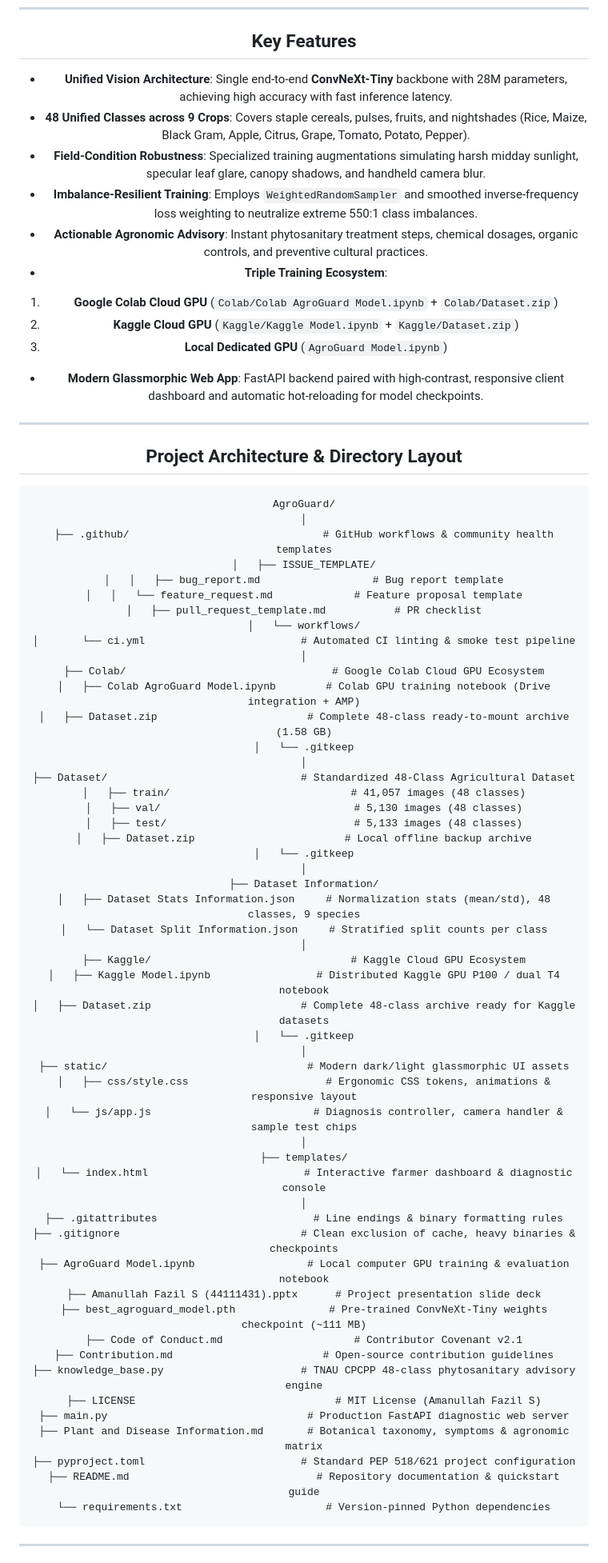
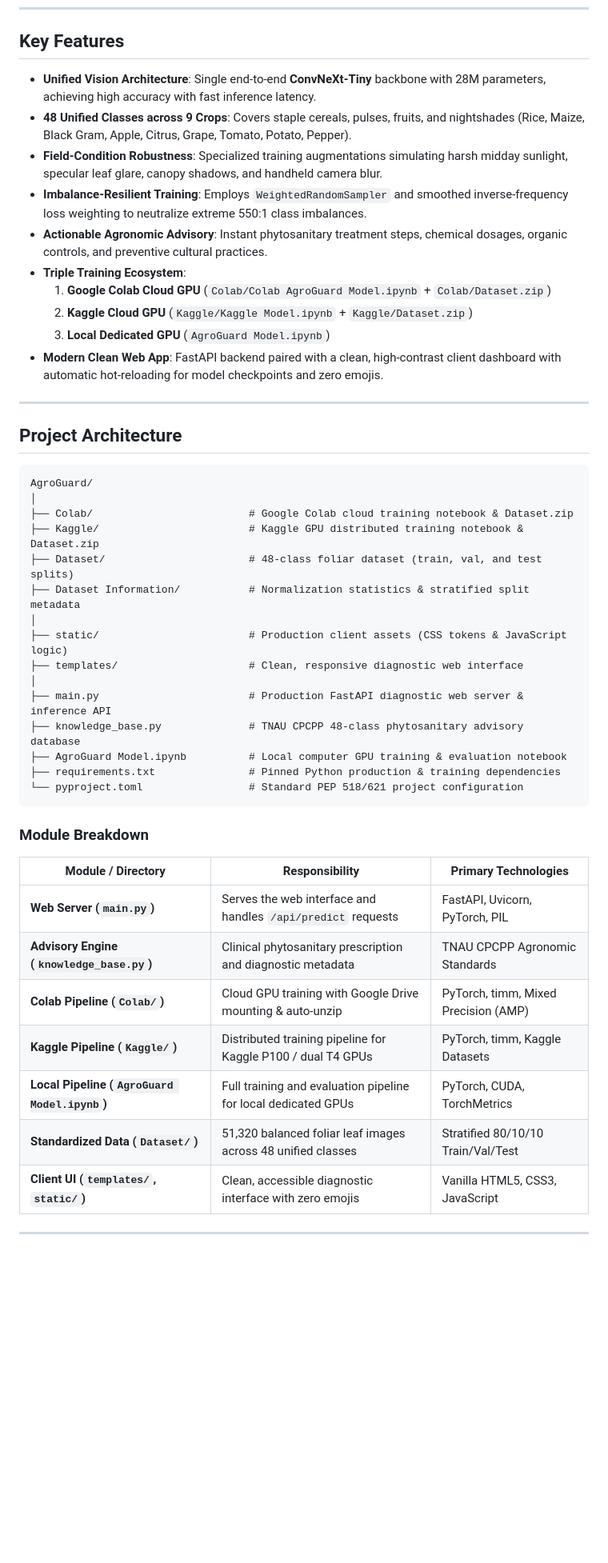
Before and after one commit to Fazil29IND/AgroGuard, a Markdown page: README.md, the part around one of its changes. Shown at 80% size. Drawn GitHub-style; blank space fills up the shorter version.

Commit message:
docs: streamline Project Architecture in README.md and remove all emojis

````diff
--- a/README.md
+++ b/README.md
@@ -14,75 +14,50 @@ Instead of fragmented multi-model pipelines, AgroGuard operates on a single unif
 
 ## Key Features
 
--  **Unified Vision Architecture**: Single end-to-end **ConvNeXt-Tiny** backbone with 28M parameters, achieving high accuracy with fast inference latency.
--  **48 Unified Classes across 9 Crops**: Covers staple cereals, pulses, fruits, and nightshades (Rice, Maize, Black Gram, Apple, Citrus, Grape, Tomato, Potato, Pepper).
--  **Field-Condition Robustness**: Specialized training augmentations simulating harsh midday sunlight, specular leaf glare, canopy shadows, and handheld camera blur.
--  **Imbalance-Resilient Training**: Employs `WeightedRandomSampler` and smoothed inverse-frequency loss weighting to neutralize extreme 550:1 class imbalances.
--  **Actionable Agronomic Advisory**: Instant phytosanitary treatment steps, chemical dosages, organic controls, and preventive cultural practices.
--  **Triple Training Ecosystem**:
+- **Unified Vision Architecture**: Single end-to-end **ConvNeXt-Tiny** backbone with 28M parameters, achieving high accuracy with fast inference latency.
+- **48 Unified Classes across 9 Crops**: Covers staple cereals, pulses, fruits, and nightshades (Rice, Maize, Black Gram, Apple, Citrus, Grape, Tomato, Potato, Pepper).
+- **Field-Condition Robustness**: Specialized training augmentations simulating harsh midday sunlight, specular leaf glare, canopy shadows, and handheld camera blur.
+- **Imbalance-Resilient Training**: Employs `WeightedRandomSampler` and smoothed inverse-frequency loss weighting to neutralize extreme 550:1 class imbalances.
+- **Actionable Agronomic Advisory**: Instant phytosanitary treatment steps, chemical dosages, organic controls, and preventive cultural practices.
+- **Triple Training Ecosystem**:
   1. **Google Colab Cloud GPU** (`Colab/Colab AgroGuard Model.ipynb` + `Colab/Dataset.zip`)
   2. **Kaggle Cloud GPU** (`Kaggle/Kaggle Model.ipynb` + `Kaggle/Dataset.zip`)
   3. **Local Dedicated GPU** (`AgroGuard Model.ipynb`)
--  **Modern Glassmorphic Web App**: FastAPI backend paired with high-contrast, responsive client dashboard and automatic hot-reloading for model checkpoints.
+- **Modern Clean Web App**: FastAPI backend paired with a clean, high-contrast client dashboard with automatic hot-reloading for model checkpoints and zero emojis.
 
 ---
 
-##  Project Architecture & Directory Layout
+## Project Architecture
 
 ```text
 AgroGuard/
 │
-├── .github/                               # GitHub workflows & community health templates
-│   ├── ISSUE_TEMPLATE/
-│   │   ├── bug_report.md                  # Bug report template
-│   │   └── feature_request.md             # Feature proposal template
-│   ├── pull_request_template.md           # PR checklist
-│   └── workflows/
-│       └── ci.yml                         # Automated CI linting & smoke test pipeline
+├── Colab/                         # Google Colab cloud training notebook & Dataset.zip
+├── Kaggle/                        # Kaggle GPU distributed training notebook & Dataset.zip
+├── Dataset/                       # 48-class foliar dataset (train, val, and test splits)
+├── Dataset Information/           # Normalization statistics & stratified split metadata
 │
-├── Colab/                                 # Google Colab Cloud GPU Ecosystem
-│   ├── Colab AgroGuard Model.ipynb        # Colab GPU training notebook (Drive integration + AMP)
-│   ├── Dataset.zip                        # Complete 48-class ready-to-mount archive (1.58 GB)
-│   └── .gitkeep
+├── static/                        # Production client assets (CSS tokens & JavaScript logic)
+├── templates/                     # Clean, responsive diagnostic web interface
 │
-├── Dataset/                               # Standardized 48-Class Agricultural Dataset
-│   ├── train/                             # 41,057 images (48 classes)
-│   ├── val/                               # 5,130 images (48 classes)
-│   ├── test/                              # 5,133 images (48 classes)
-│   ├── Dataset.zip                        # Local offline backup archive
-│   └── .gitkeep
-│
-├── Dataset Information/
-│   ├── Dataset Stats Information.json     # Normalization stats (mean/std), 48 classes, 9 species
-│   └── Dataset Split Information.json     # Stratified split counts per class
-│
-├── Kaggle/                                # Kaggle Cloud GPU Ecosystem
-│   ├── Kaggle Model.ipynb                 # Distributed Kaggle GPU P100 / dual T4 notebook
-│   ├── Dataset.zip                        # Complete 48-class archive ready for Kaggle datasets
-│   └── .gitkeep
-│
-├── static/                                # Modern dark/light glassmorphic UI assets
-│   ├── css/style.css                      # Ergonomic CSS tokens, animations & responsive layout
-│   └── js/app.js                          # Diagnosis controller, camera handler & sample test chips
-│
-├── templates/
-│   └── index.html                         # Interactive farmer dashboard & diagnostic console
-│
-├── .gitattributes                         # Line endings & binary formatting rules
-├── .gitignore                             # Clean exclusion of cache, heavy binaries & checkpoints
-├── AgroGuard Model.ipynb                  # Local computer GPU training & evaluation notebook
-├── Amanullah Fazil S (44111431).pptx      # Project presentation slide deck
-├── best_agroguard_model.pth               # Pre-trained ConvNeXt-Tiny weights checkpoint (~111 MB)
-├── Code of Conduct.md                     # Contributor Covenant v2.1
-├── Contribution.md                        # Open-source contribution guidelines
-├── knowledge_base.py                      # TNAU CPCPP 48-class phytosanitary advisory engine
-├── LICENSE                                # MIT License (Amanullah Fazil S)
-├── main.py                                # Production FastAPI diagnostic web server
-├── Plant and Disease Information.md       # Botanical taxonomy, symptoms & agronomic matrix
-├── pyproject.toml                         # Standard PEP 518/621 project configuration
-├── README.md                              # Repository documentation & quickstart guide
-└── requirements.txt                       # Version-pinned Python dependencies
+├── main.py                        # Production FastAPI diagnostic web server & inference API
+├── knowledge_base.py              # TNAU CPCPP 48-class phytosanitary advisory database
+├── AgroGuard Model.ipynb          # Local computer GPU training & evaluation notebook
+├── requirements.txt               # Pinned Python production & training dependencies
+└── pyproject.toml                 # Standard PEP 518/621 project configuration
 ```
+
+### Module Breakdown
+
+| Module / Directory | Responsibility | Primary Technologies |
+|---|---|---|
+| **Web Server (`main.py`)** | Serves the web interface and handles `/api/predict` requests | FastAPI, Uvicorn, PyTorch, PIL |
+| **Advisory Engine (`knowledge_base.py`)** | Clinical phytosanitary prescription and diagnostic metadata | TNAU CPCPP Agronomic Standards |
+| **Colab Pipeline (`Colab/`)** | Cloud GPU training with Google Drive mounting & auto-unzip | PyTorch, timm, Mixed Precision (AMP) |
+| **Kaggle Pipeline (`Kaggle/`)** | Distributed training pipeline for Kaggle P100 / dual T4 GPUs | PyTorch, timm, Kaggle Datasets |
+| **Local Pipeline (`AgroGuard Model.ipynb`)** | Full training and evaluation pipeline for local dedicated GPUs | PyTorch, CUDA, TorchMetrics |
+| **Standardized Data (`Dataset/`)** | 51,320 balanced foliar leaf images across 48 unified classes | Stratified 80/10/10 Train/Val/Test |
+| **Client UI (`templates/`, `static/`)** | Clean, accessible diagnostic interface with zero emojis | Vanilla HTML5, CSS3, JavaScript |
 
 ---
 
````
Also changed, not shown: other parts of README.md (+28 -37 lines).
